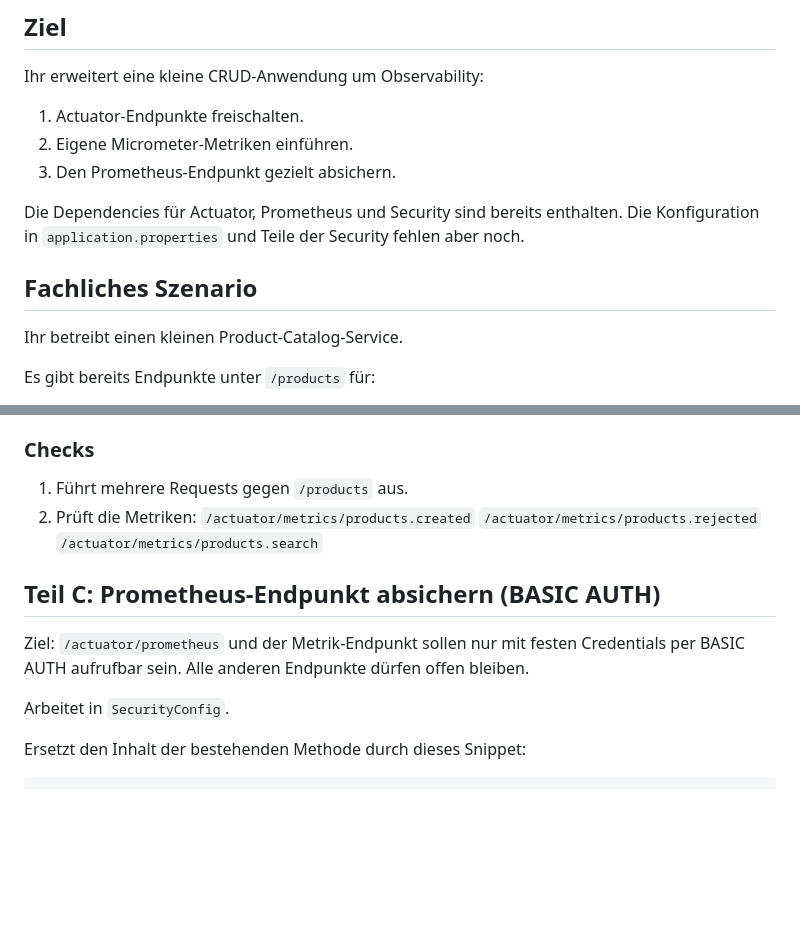
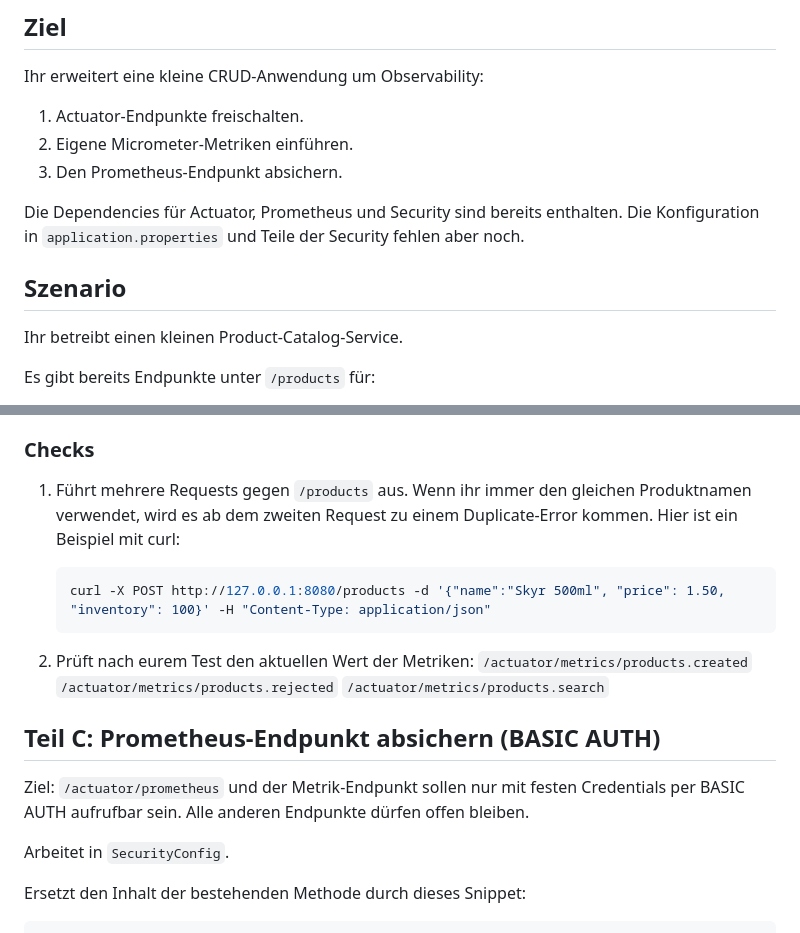
Before and after one commit to it-erben/training-spring-framework, a Markdown page: assignments/sb-advanced-actuator-micrometer-assignment/README.md, 2 parts joined by grey strips. GitHub-like rendering; blank space fills up the shorter version.

Commit message:
chore: improve wording

````diff
--- a/assignments/sb-advanced-actuator-micrometer-assignment/README.md
+++ b/assignments/sb-advanced-actuator-micrometer-assignment/README.md
@@ -6,13 +6,13 @@ Ihr erweitert eine kleine CRUD-Anwendung um Observability:
 
 1. Actuator-Endpunkte freischalten.
 2. Eigene Micrometer-Metriken einführen.
-3. Den Prometheus-Endpunkt gezielt absichern.
+3. Den Prometheus-Endpunkt absichern.
 
 Die Dependencies für Actuator, Prometheus und Security sind bereits enthalten.
 Die Konfiguration in `application.properties` und Teile der Security fehlen aber
 noch.
 
-## Fachliches Szenario
+## Szenario
 
 Ihr betreibt einen kleinen Product-Catalog-Service.
 
@@ -69,8 +69,15 @@ Implementiert mindestens diese Metriken:
 
 ### Checks
 
-1. Führt mehrere Requests gegen `/products` aus.
-2. Prüft die Metriken:
+1. Führt mehrere Requests gegen `/products` aus. Wenn ihr immer den gleichen
+   Produktnamen verwendet, wird es ab dem zweiten Request zu einem
+   Duplicate-Error kommen. Hier ist ein Beispiel mit curl:
+
+   ```bash
+   curl -X POST http://127.0.0.1:8080/products -d '{"name":"Skyr 500ml", "price": 1.50, "inventory": 100}' -H "Content-Type: application/json"
+   ```
+
+2. Prüft nach eurem Test den aktuellen Wert der Metriken:
    `/actuator/metrics/products.created`
    `/actuator/metrics/products.rejected`
    `/actuator/metrics/products.search`
@@ -78,8 +85,8 @@ Implementiert mindestens diese Metriken:
 ## Teil C: Prometheus-Endpunkt absichern (BASIC AUTH)
 
 Ziel: `/actuator/prometheus` und der Metrik-Endpunkt sollen nur mit festen
-Credentials per BASIC AUTH
-aufrufbar sein. Alle anderen Endpunkte dürfen offen bleiben.
+Credentials per BASIC AUTH aufrufbar sein. Alle anderen Endpunkte dürfen offen
+bleiben.
 
 Arbeitet in `SecurityConfig`.
 
````
Also changed, not shown: other parts of assignments/sb-advanced-actuator-micrometer-assignment/README.md (+1 -1 lines).
